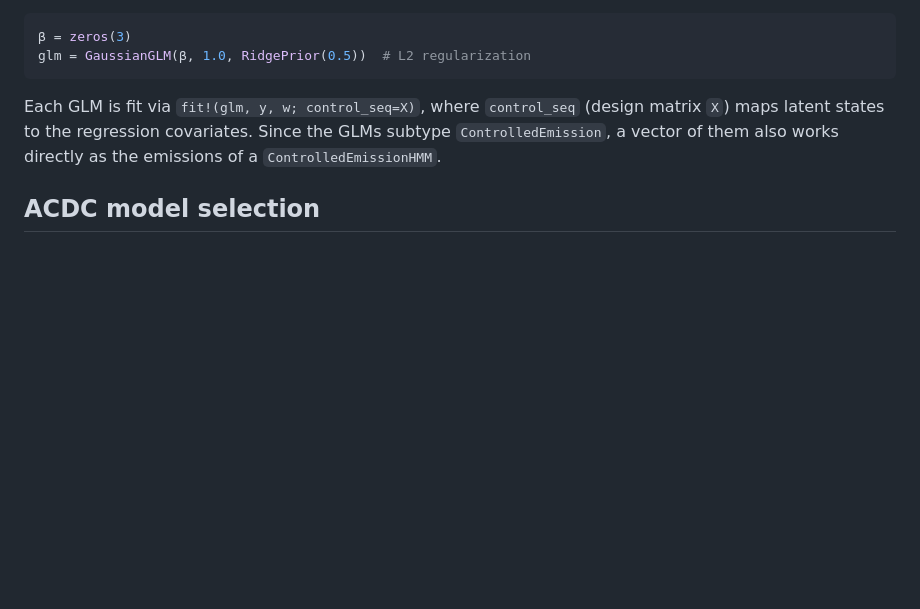
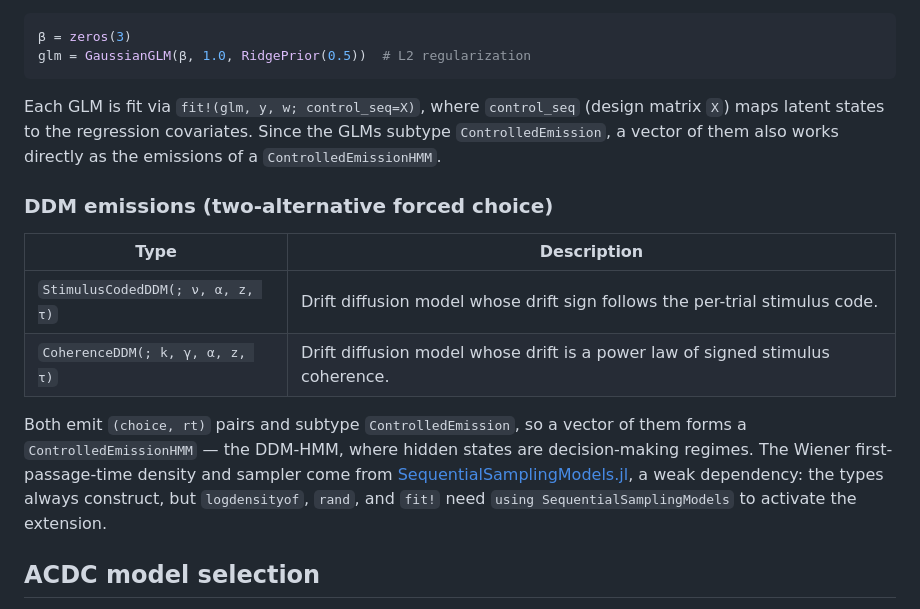
Before and after one commit to rsenne/EmissionModels.jl, a Markdown page: README.md, the part around the change. Rendered like a GitHub page; blank space fills up the shorter version.

Commit message:
Add DDM emissions to README model tables

```diff
--- a/README.md
+++ b/README.md
@@ -71,6 +71,15 @@ glm = GaussianGLM(β, 1.0, RidgePrior(0.5))  # L2 regularization
 
 Each GLM is fit via `fit!(glm, y, w; control_seq=X)`, where `control_seq` (design matrix `X`) maps latent states to the regression covariates. Since the GLMs subtype `ControlledEmission`, a vector of them also works directly as the emissions of a `ControlledEmissionHMM`.
 
+### DDM emissions (two-alternative forced choice)
+
+| Type | Description |
+|------|-------------|
+| `StimulusCodedDDM(; ν, α, z, τ)` | Drift diffusion model whose drift sign follows the per-trial stimulus code. |
+| `CoherenceDDM(; k, γ, α, z, τ)` | Drift diffusion model whose drift is a power law of signed stimulus coherence. |
+
+Both emit `(choice, rt)` pairs and subtype `ControlledEmission`, so a vector of them forms a `ControlledEmissionHMM` — the DDM-HMM, where hidden states are decision-making regimes. The Wiener first-passage-time density and sampler come from [SequentialSamplingModels.jl](https://github.com/itsdfish/SequentialSamplingModels.jl), a weak dependency: the types always construct, but `logdensityof`, `rand`, and `fit!` need `using SequentialSamplingModels` to activate the extension.
+
 ## ACDC model selection
 
 The Accumulated Cutoff Discrepancy Criterion (ACDC) picks the number of hidden states without penalizing likelihood by parameter count. It inverts each fitted emission through the probability integral transform to recover per-state "stochastic drivers", which are uniform when the model is well specified, and selects the smallest state count whose per-state discrepancies from uniform all fall below a cutoff.
```
